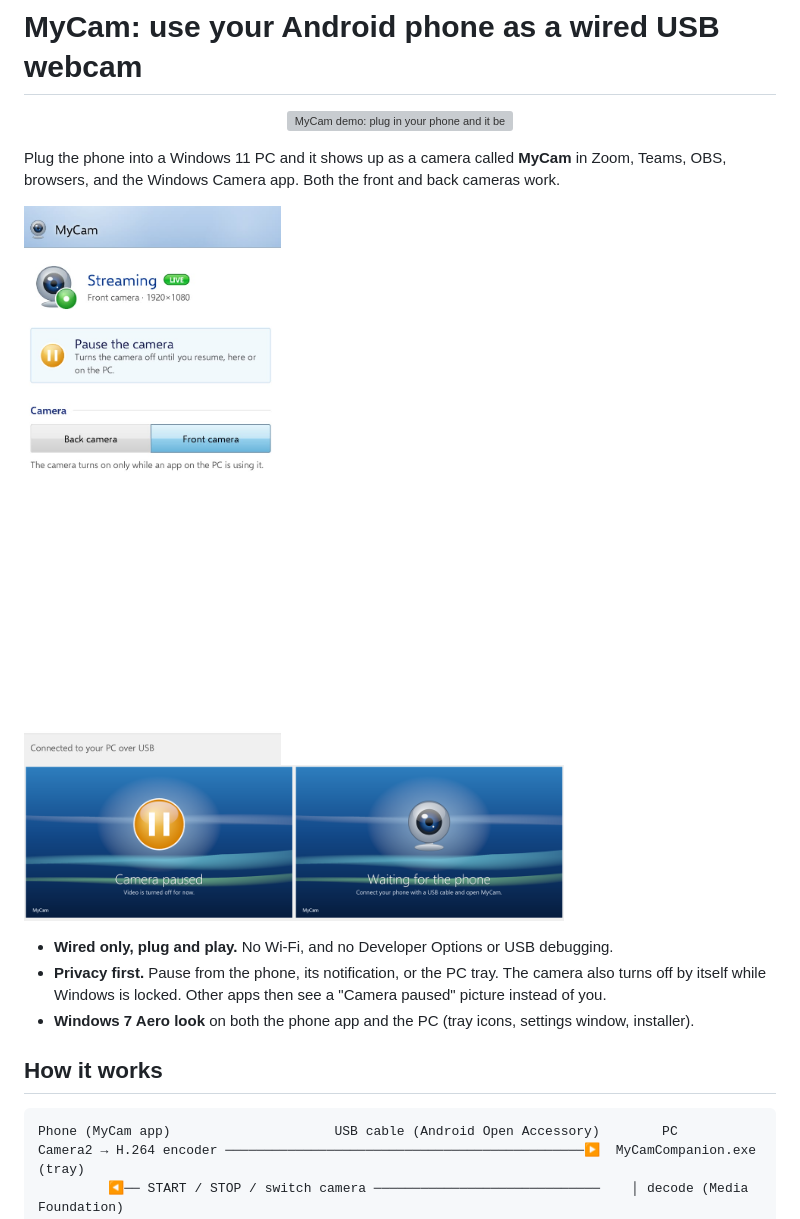
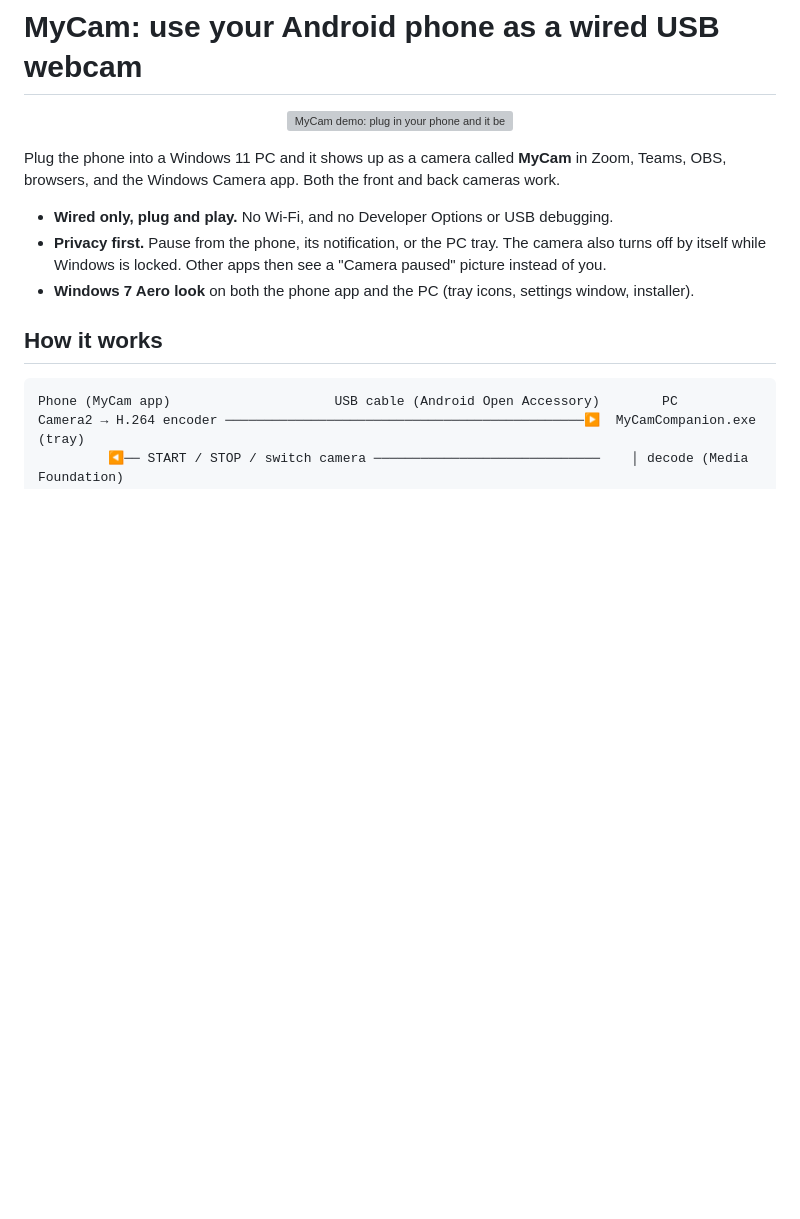
Before and after one commit to whoissaaif/mycam, a Markdown page: README.md, the part around the change. Drawn GitHub-style; blank space fills up the shorter version; grey boxes are pictures that could not be loaded.

Commit message:
README: remove screenshots (the demo GIF covers them)
Co-Authored-By: Claude Opus 5.5 <noreply@anthropic.com>

```diff
--- a/README.md
+++ b/README.md
@@ -6,11 +6,6 @@
 
 Plug the phone into a Windows 11 PC and it shows up as a camera called **MyCam** in Zoom, Teams, OBS,
 browsers, and the Windows Camera app. Both the front and back cameras work.
-
-<p>
-  <img src="docs/screenshots/phone-streaming.png" alt="MyCam phone app streaming" width="260">
-  <img src="docs/screenshots/camera-status-frames.png" alt="Camera paused and Waiting pictures shown to other apps" width="540">
-</p>
 
 * **Wired only, plug and play.** No Wi-Fi, and no Developer Options or USB debugging.
 * **Privacy first.** Pause from the phone, its notification, or the PC tray. The camera also turns off by itself
```
